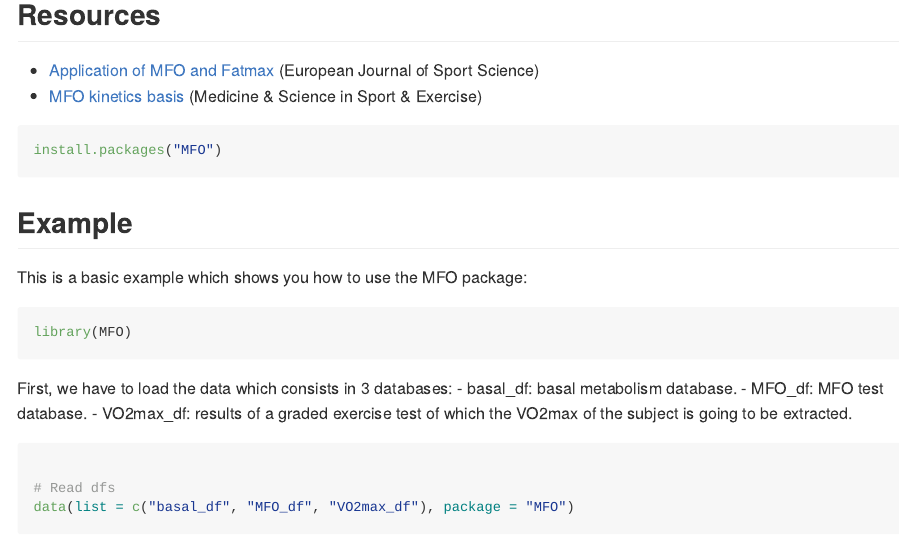
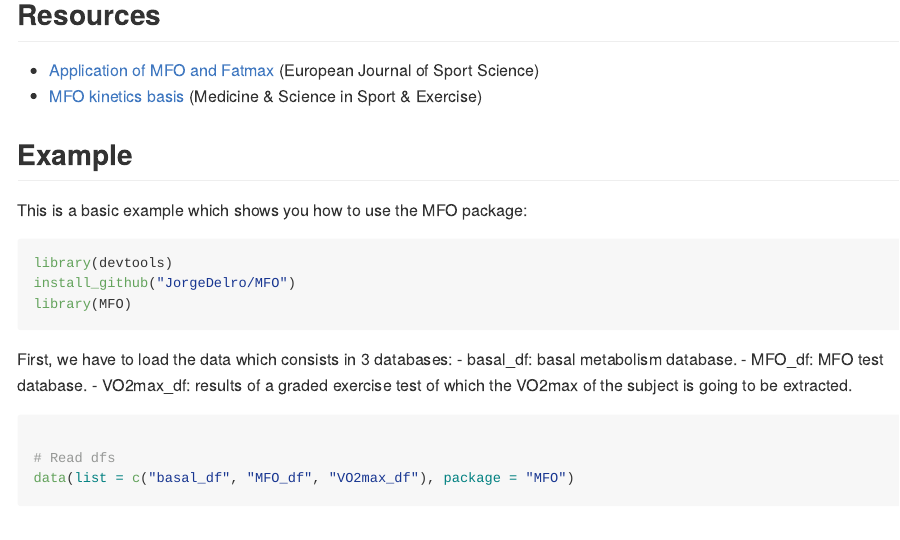
Before and after one commit to JorgeDelro/MFO, an R Markdown document (README.Rmd): the page in a window 1100 px wide, from 310 px down. Rendered offline with R 4.5, knitr and Pandoc, with nearby package versions; some code elsewhere in the file could not run offline; common packages that the code uses without loading them are loaded.

Commit message:
Fixed Readme

````diff
--- a/README.Rmd
+++ b/README.Rmd
@@ -28,15 +28,13 @@ The **MFO** package have been designed to calculate the Maximal Fat Oxidation (M
 
 
 
-``` r
-install.packages("MFO")
-```
-
 ## Example
 
 This is a basic example which shows you how to use the MFO package:
 
 ```{r load, message=FALSE}
+library(devtools)
+install_github("JorgeDelro/MFO")
 library(MFO)
 ```
 
````
Also changed, not shown: README.md, 1 other file.
